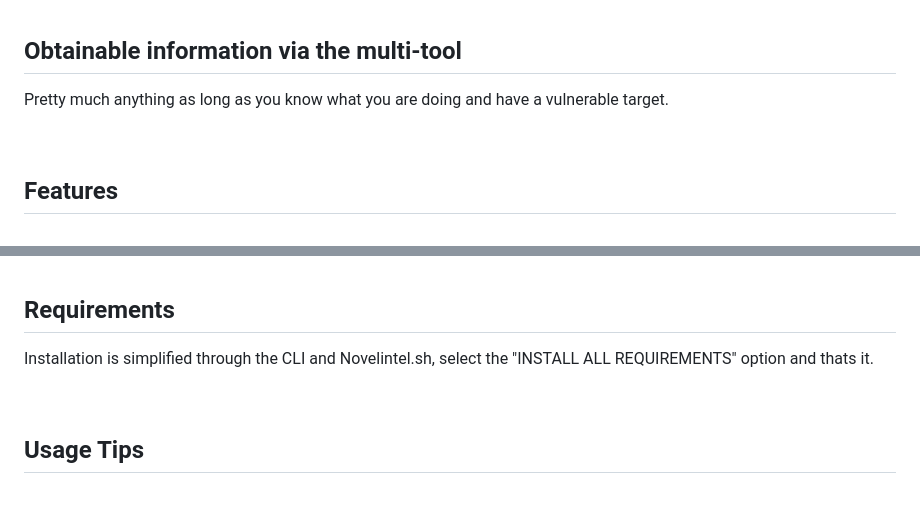
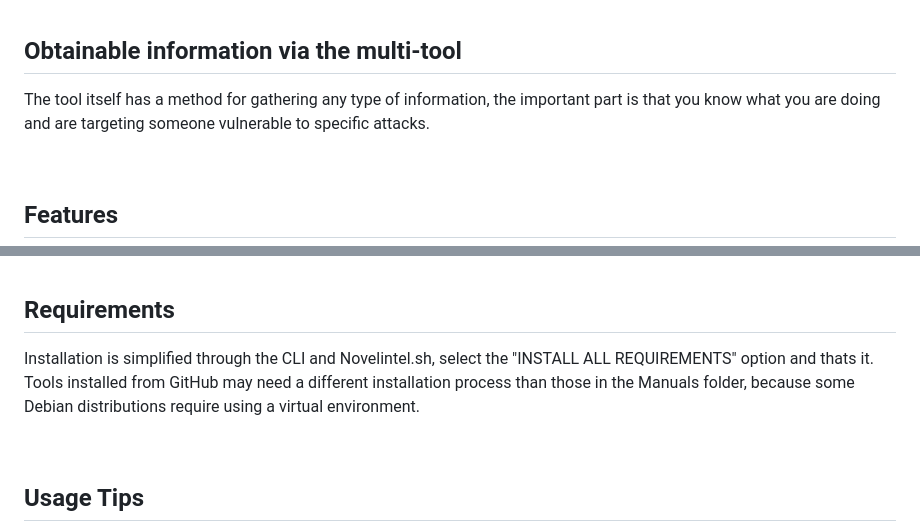
Before and after one commit to Novelintel/Novelintel, a Markdown page: README.md, 2 parts joined by grey strips. Rendered like a GitHub page; blank space fills up the shorter version.

```diff
--- a/README.md
+++ b/README.md
@@ -19,7 +19,7 @@
 </ul><br>
 
 ## Obtainable information via the multi-tool
-<p>Pretty much anything as long as you know what you are doing and have a vulnerable target.</p><br>
+<p>The tool itself has a method for gathering any type of information, the important part is that you know what you are doing and are targeting someone vulnerable to specific attacks.</p><br>
 
 ## Features
 <p>The tool offers a wide range of features and functionality, including:</p><br>
@@ -53,7 +53,7 @@
 </ul><br>
 
 ## Requirements
-<p>Installation is simplified through the CLI and Novelintel.sh, select the "INSTALL ALL REQUIREMENTS" option and thats it.</p><br>
+<p>Installation is simplified through the CLI and Novelintel.sh, select the "INSTALL ALL REQUIREMENTS" option and thats it. Tools installed from GitHub may need a different installation process than those in the Manuals folder, because some Debian distributions require using a virtual environment.</p><br>
 
 ## Usage Tips
 <p>Web pages are most effective when accessed on mobile devices. Certain features, such as geolocation, may be less accurate on PCs or laptops, which also often lack webcams, TikTok and Instagram do not have native desktop applications. Preferred browsers are Firefox, Edge, Chrome, and Safari, as other browsers may block certain features.</p><br>
```
